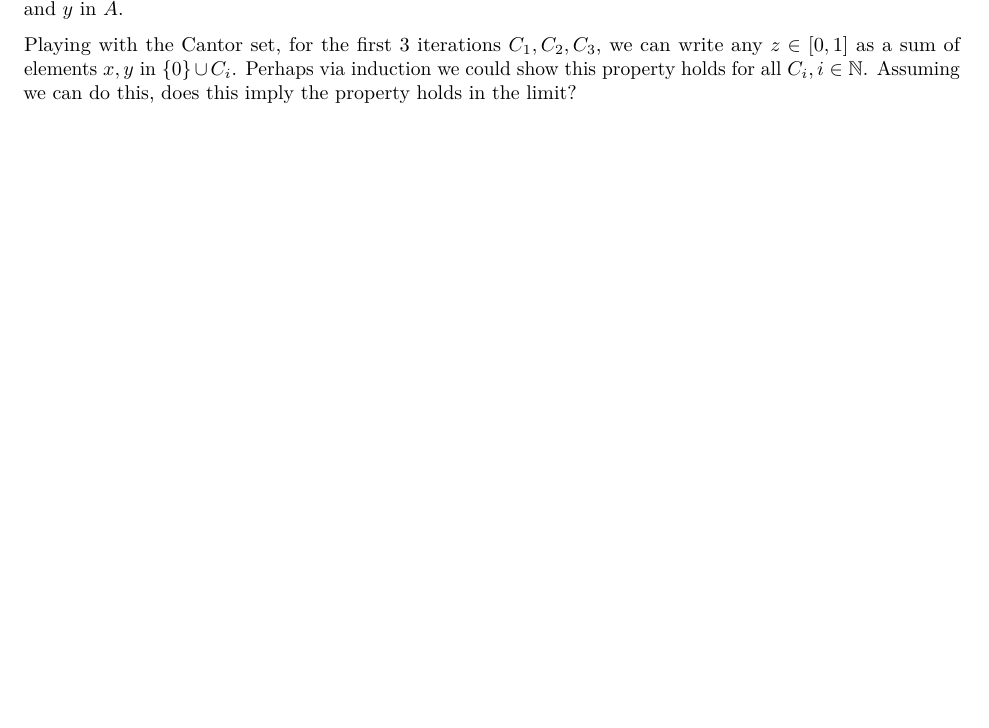
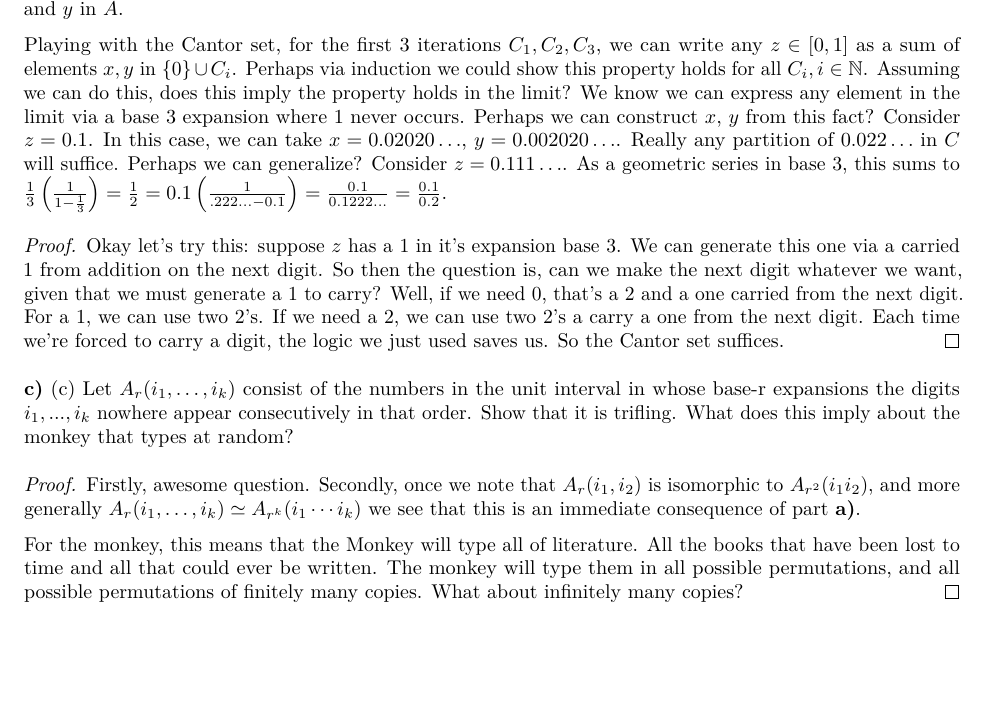
Before and after one commit to xconsole/BillingsleyPandM, an R Markdown document (BillingsleyProbabilityAndMeasure.Rmd): part of page 2 of 2, cut so that both start at the same text, the shorter picture padded with empty space. Rendered offline with R 4.5, knitr and Pandoc, then LaTeX, with nearby package versions.

Commit message:
added proof up though 1.4c

```diff
--- a/BillingsleyProbabilityAndMeasure.Rmd
+++ b/BillingsleyProbabilityAndMeasure.Rmd
@@ -76,4 +76,14 @@ Given $\epsilon$, we can find $K_\epsilon = K$ such that at stage $K$, our appro
 
 \textbf{b)} Find a trifling set $A$ such that every point in the unit interval can be represented in the form $x +y$ with $x$ and $y$ in $A$.
 
-Playing with the Cantor set, for the first 3 iterations $C_1,C_2,C_3$, we can write any $z \in [0,1]$ as a sum of elements $x,y$ in $\{0\}\cup C_i$. Perhaps via induction we could show this property holds for all $C_i, i \in \mathbb{N}$. Assuming we can do this, does this imply the property holds in the limit?
+Playing with the Cantor set, for the first 3 iterations $C_1,C_2,C_3$, we can write any $z \in [0,1]$ as a sum of elements $x,y$ in $\{0\}\cup C_i$. Perhaps via induction we could show this property holds for all $C_i, i \in \mathbb{N}$. Assuming we can do this, does this imply the property holds in the limit? We know we can express any element in the limit via a base 3 expansion where $1$ never occurs. Perhaps we can construct $x$, $y$ from this fact? Consider $z=0.1$. In this case, we can take $x=0.02020\ldots$, $y=0.002020\ldots$. Really any partition of $0.022\ldots$ in $C$ will suffice. Perhaps we can generalize? Consider $z=0.111\ldots$. As a geometric series in base 3, this sums to $\frac{1}{3}\left( \frac{1}{1-\frac{1}{3}}\right)=\frac{1}{2}=0.1\left(\frac{1}{.222\ldots-0.1}\right)=\frac{0.1}{0.1222\ldots}=\frac{0.1}{0.2}$.
+\begin{proof}
+Okay let's try this: suppose $z$ has a $1$ in it's expansion base 3. We can generate this one via a carried $1$ from addition on the next digit. So then the question is, can we make the next digit whatever we want, given that we must generate a $1$ to carry? Well, if we need $0$, that's a $2$ and a one carried from the next digit. For a $1$, we can use two $2$'s. If we need a $2$, we can use two $2$'s a carry a one from the next digit. Each time we're forced to carry a digit, the logic we just used saves us. So the Cantor set suffices.
+\end{proof}
+
+\textbf{c)} (c) Let $A_r(i_1, \ldots , i_k )$ consist of the numbers in the unit interval in whose base-r expansions the digits $i_1, ... , i_k$ nowhere appear consecutively in that order. Show that it is trifling. What does this imply about the monkey that types at random?
+
+\begin{proof} Firstly, awesome question. Secondly, once we note that $A_r(i_1,i_2)$ is isomorphic to $A_{r^2}(i_1i_2)$, and more generally  $A_r(i_1, \ldots , i_k ) \simeq A_{r^k}(i_1\cdots i_k)$ we see that this is an immediate consequence of part \textbf{a)}.
+
+For the monkey, this means that the Monkey will type all of literature. All the books that have been lost to time and all that could ever be written. The monkey will type them in all possible permutations, and all possible permutations of finitely many copies. What about infinitely many copies?
+\end{proof}
```
